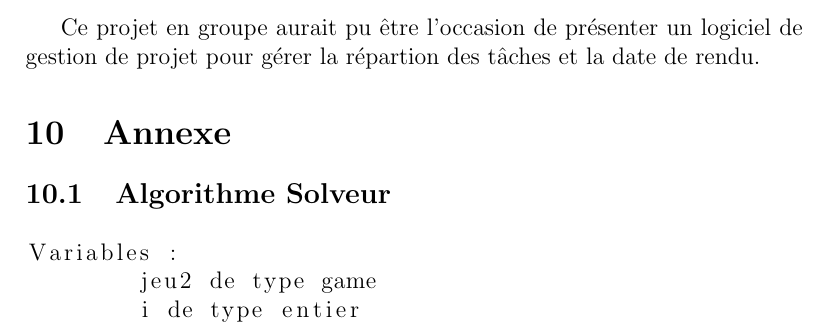
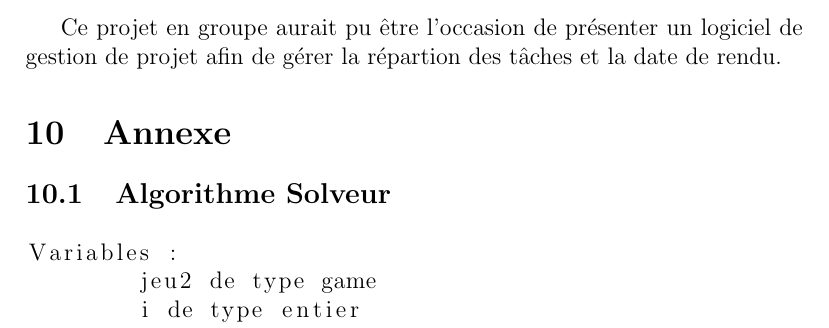
Before and after one commit to Desuangle/L2_Projet_Technologique, a LaTeX document (rapport_final.tex): part of page 10 of 12, cut so that both start at the same text. Compiled offline with pdfLaTeX.

Commit message:
conclusion petite modif

```diff
--- a/rapport_final.tex
+++ b/rapport_final.tex
@@ -185,7 +185,7 @@ Travailler en groupe sur ce projet à été une expérience enrichissante.
 
 J'y ai découvert des choses intéressante tel le fonctionnement de la compilation ou le rendu graphique avec SDL2.
 
-Ce projet en groupe aurait pu être l'occasion de présenter un logiciel de gestion de projet pour gérer la répartion des tâches et la date de rendu.
+Ce projet en groupe aurait pu être l'occasion de présenter un logiciel de gestion de projet afin de gérer la répartion des tâches et la date de rendu.
 
 
 
```
